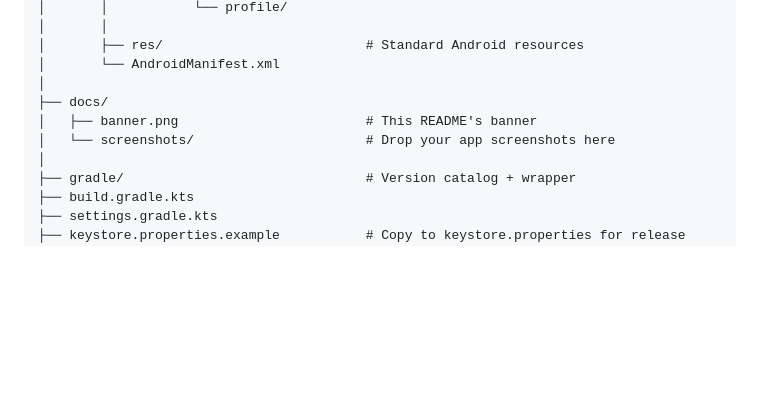
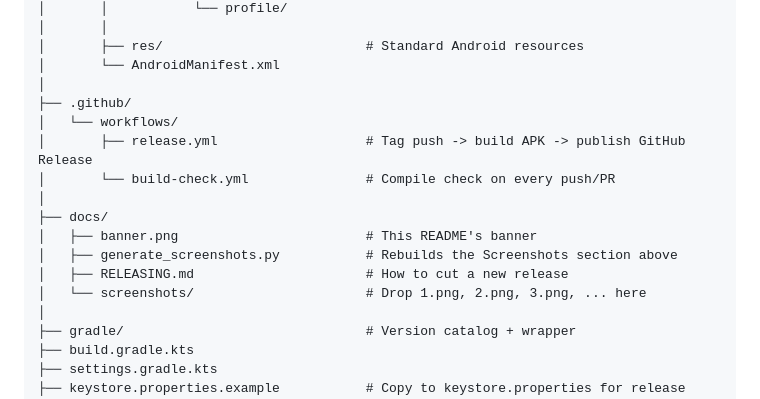
Before and after one commit to Sandeepbedia/GitWay, a Markdown page: README.md, the part around one of its changes. GitHub-like rendering; blank space fills up the shorter version.

```diff
--- a/README.md
+++ b/README.md
@@ -158,9 +168,16 @@ Git_Way/
 │       ├── res/                          # Standard Android resources
 │       └── AndroidManifest.xml
 │
+├── .github/
+│   └── workflows/
+│       ├── release.yml                   # Tag push -> build APK -> publish GitHub Release
+│       └── build-check.yml               # Compile check on every push/PR
+│
 ├── docs/
 │   ├── banner.png                        # This README's banner
-│   └── screenshots/                      # Drop your app screenshots here
+│   ├── generate_screenshots.py           # Rebuilds the Screenshots section above
+│   ├── RELEASING.md                      # How to cut a new release
+│   └── screenshots/                      # Drop 1.png, 2.png, 3.png, ... here
 │
 ├── gradle/                               # Version catalog + wrapper
 ├── build.gradle.kts
```
Also changed, not shown: other parts of README.md (+30 -11 lines), docs/banner.png, 12 other files.
